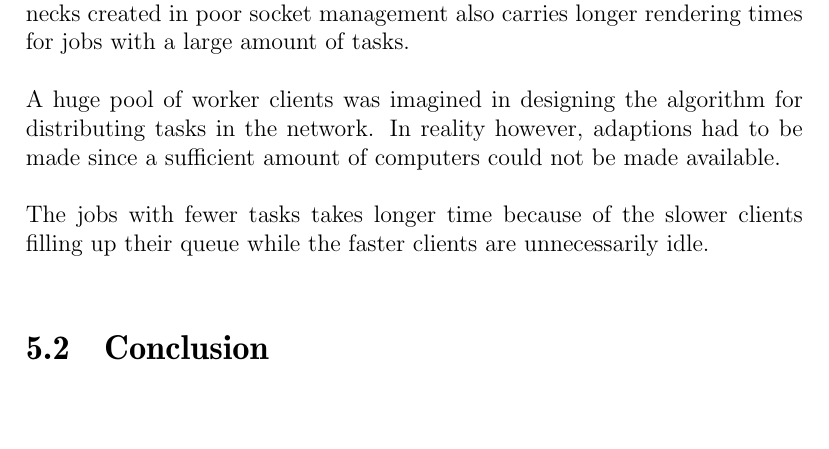
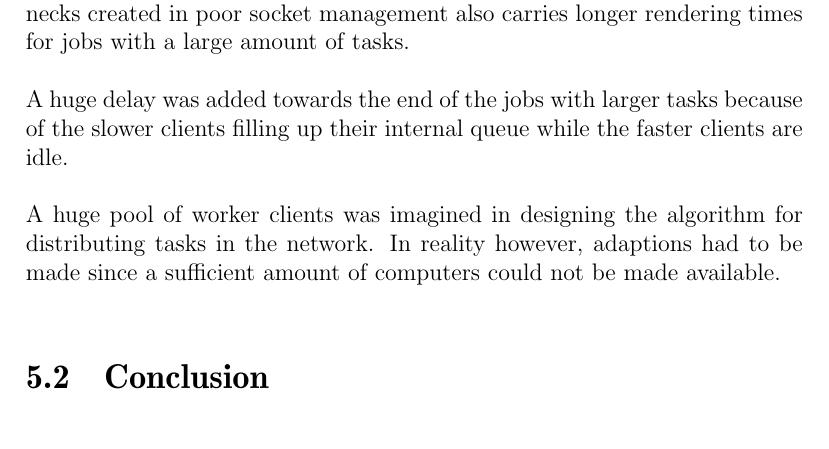
Before and after one commit to pxf/derp, a LaTeX thesis (Lightning/report/report.tex, which reads Lightning/report/tex/chapters/chapter4_results.tex): part of page 19 of 23, cut so that both start at the same text, the shorter picture padded with empty space. Compiled offline with pdfLaTeX.

Commit message:
ändrade en rad

```diff
--- a/Lightning/report/tex/chapters/chapter4_results.tex
+++ b/Lightning/report/tex/chapters/chapter4_results.tex
@@ -74,12 +74,13 @@ impossible to produce results for scenes sized in the range of about 66 726
 triangles. Bottlenecks created in poor socket management also carries longer
 rendering times for jobs with a large amount of tasks.
 
+A huge delay was added towards the end of the jobs with larger tasks because
+of the slower clients filling up their internal queue while the faster clients are idle.
+
 A huge pool of worker clients was imagined in designing the algorithm for
 distributing tasks in the network. In reality however, adaptions had to be made
 since a sufficient amount of computers could not be made available.
 
-The jobs with fewer tasks takes longer time because of the slower clients filling
-up their queue while the faster clients are unnecessarily idle.
 
 \section{Conclusion}
 One of the aims of the Lightning project was to explore the field of distributed
```
